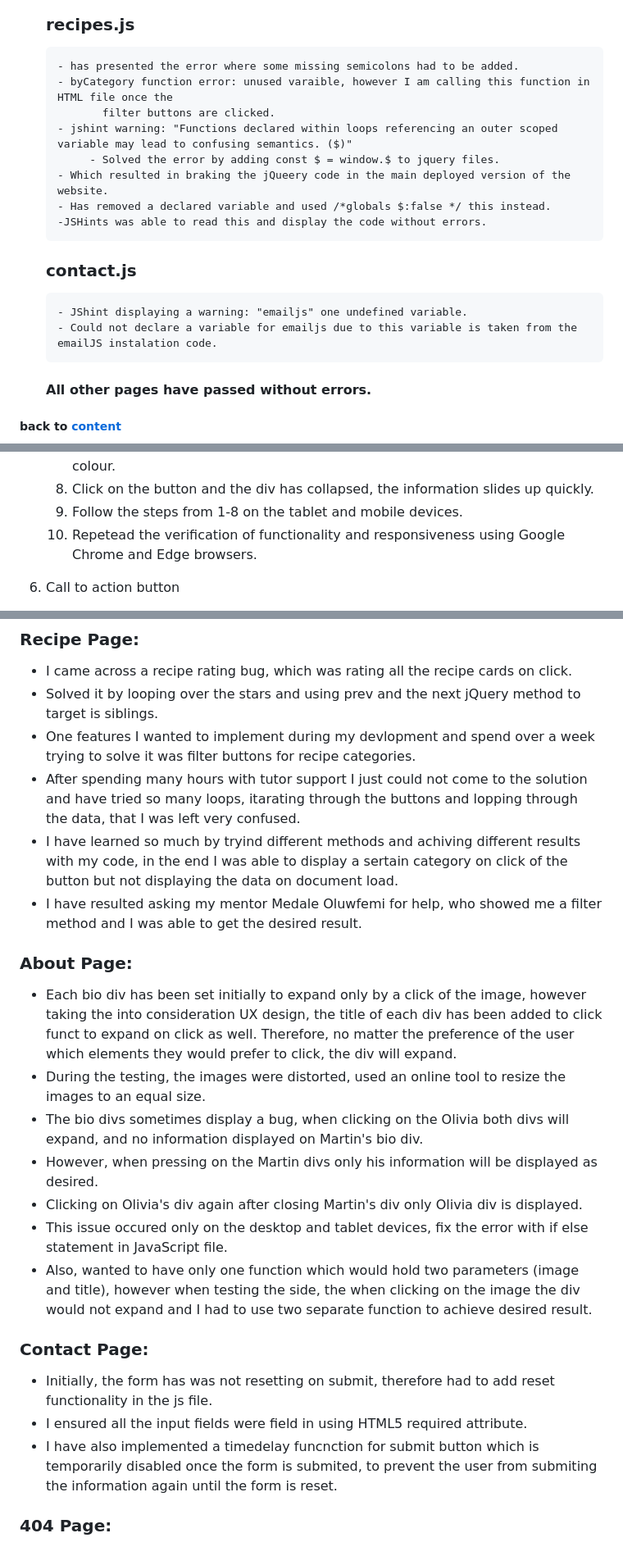
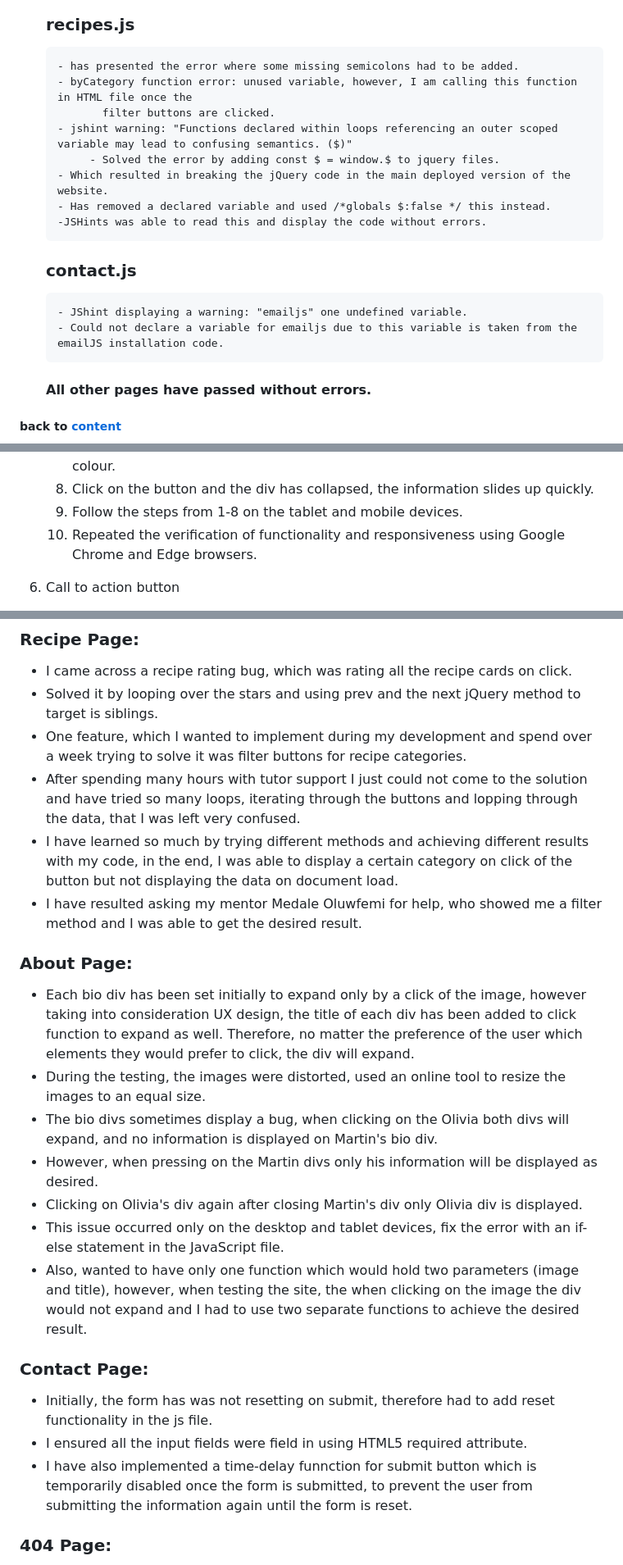
Before and after one commit to marina601/easy-cocktail-recipes, a Markdown page: TESTING.md, 3 parts joined by grey strips. Shown: that part at 82% size. GitHub-like rendering.

```diff
--- a/TESTING.md
+++ b/TESTING.md
@@ -37,16 +37,16 @@
 - [JSHint](https://jshint.com/)
    ### recipes.js
       - has presented the error where some missing semicolons had to be added.
-      - byCategory function error: unused varaible, however I am calling this function in HTML file once the
+      - byCategory function error: unused variable, however, I am calling this function in HTML file once the
              filter buttons are clicked.
       - jshint warning: "Functions declared within loops referencing an outer scoped variable may lead to confusing semantics. ($)"
            - Solved the error by adding const $ = window.$ to jquery files.
-      - Which resulted in braking the jQueery code in the main deployed version of the website.
+      - Which resulted in breaking the jQuery code in the main deployed version of the website.
       - Has removed a declared variable and used /*globals $:false */ this instead.
       -JSHints was able to read this and display the code without errors.
    ### contact.js
       - JShint displaying a warning: "emailjs" one undefined variable.
-      - Could not declare a variable for emailjs due to this variable is taken from the emailJS instalation code.
+      - Could not declare a variable for emailjs due to this variable is taken from the emailJS installation code.
 
    #### All other pages have passed without errors.
 
@@ -340,7 +340,7 @@ which recipe they would like to view.
     7. Hover over the button at the end of the bio, the button changed the background colour.
     8. Click on the button and the div has collapsed, the information slides up quickly.
     9. Follow the steps from 1-8 on the tablet and mobile devices.
-    10. Repetead the verification of functionality and responsiveness using Google Chrome and Edge browsers.
+    10. Repeated the verification of functionality and responsiveness using Google Chrome and Edge browsers.
 
 6. Call to action button
     1. Repeated verification steps are done for the call to action button on the Home page.
@@ -484,10 +484,10 @@ which recipe they would like to view.
 
 - I came across a recipe rating bug, which was rating all the recipe cards on click.
 - Solved it by looping over the stars and using prev and the next jQuery method to target is siblings.
-- One features I wanted to implement during my devlopment and spend over a week trying to solve it was filter buttons for recipe categories.
+- One feature, which I wanted to implement during my development and spend over a week trying to solve it was filter buttons for recipe categories.
 - After spending many hours with tutor support I just could not come to the solution and have tried so many loops,
-itarating through the buttons and lopping through the data, that I was left very confused.
-- I have learned so much by tryind different methods and achiving different results with my code, in the end I was able to display a sertain category
+iterating through the buttons and lopping through the data, that I was left very confused.
+- I have learned so much by trying different methods and achieving different results with my code, in the end, I was able to display a certain category
 on click of the button but not displaying the data on document load.
 - I have resulted asking my mentor Medale Oluwfemi for help, who showed me a filter method and I was able to get the desired result.
 
@@ -496,17 +496,17 @@ on click of the button but not displaying the data on document load.
 
 ### About Page:
 
-- Each bio div has been set initially to expand only by a click of the image, however taking the into consideration UX design,
-the title of each div has been added to click funct to expand on click as well. Therefore, no matter the preference of the user which elements they
+- Each bio div has been set initially to expand only by a click of the image, however taking into consideration UX design,
+the title of each div has been added to click function to expand as well. Therefore, no matter the preference of the user which elements they
 would prefer to click, the div will expand.
 - During the testing, the images were distorted, used an online tool to resize the images to an equal size.
-- The bio divs sometimes display a bug, when clicking on the Olivia both divs will expand, and no information
+- The bio divs sometimes display a bug, when clicking on the Olivia both divs will expand, and no information is
 displayed on Martin's bio div.
 - However, when pressing on the Martin divs only his information will be displayed as desired.
 - Clicking on Olivia's div again after closing Martin's div only Olivia div is displayed.
-- This issue occured only on the desktop and tablet devices, fix the error with if else statement in JavaScript file.
-- Also, wanted to have only one function which would hold two parameters (image and title), however when testing the side, the when
-clicking on the image the div would not expand and I had to use two separate function to achieve desired result.
+- This issue occurred only on the desktop and tablet devices, fix the error with an if-else statement in the JavaScript file.
+- Also, wanted to have only one function which would hold two parameters (image and title), however, when testing the site, the when
+clicking on the image the div would not expand and I had to use two separate functions to achieve the desired result.
 
 
 ### Contact Page:
@@ -514,8 +514,8 @@ clicking on the image the div would not expand and I had to use two separate fun
 - Initially, the form has was not resetting on submit, therefore had to add reset functionality in the
 js file.
 - I ensured all the input fields were field in using HTML5 required attribute.
-- I have also implemented a timedelay funcnction for submit button which is temporarily disabled once the form is submited,
-to prevent the user from submiting the information again until the form is reset.
+- I have also implemented a time-delay funnction for submit button which is temporarily disabled once the form is submitted,
+to prevent the user from submitting the information again until the form is reset.
 
 
 ### 404 Page:
```
Also changed, not shown: other parts of TESTING.md (+26 -26 lines), assets/wireframes/about-lighthouse-report.png (deleted), assets/wireframes/about-page-test.jpg (added), assets/wireframes/recipe-page-lighthouse.png (deleted), assets/wireframes/recipe-page-test.jpg (added).
